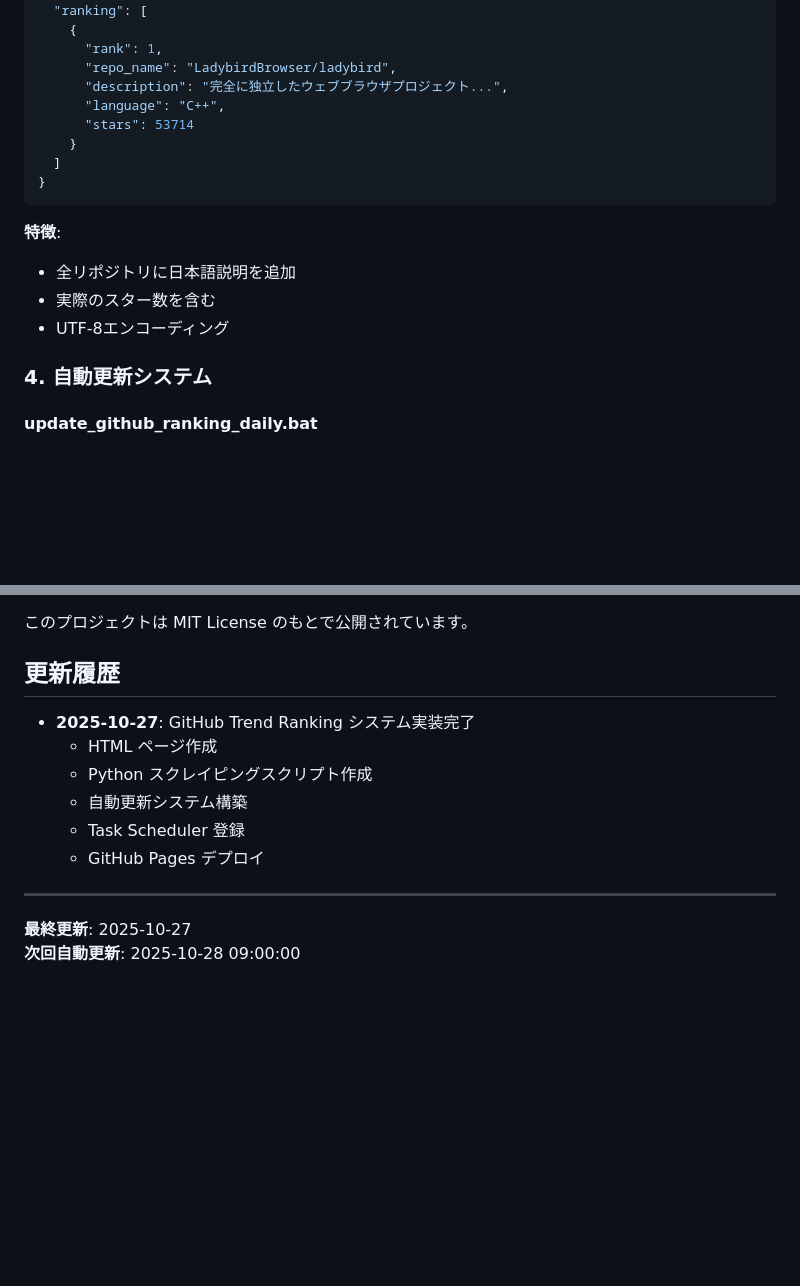
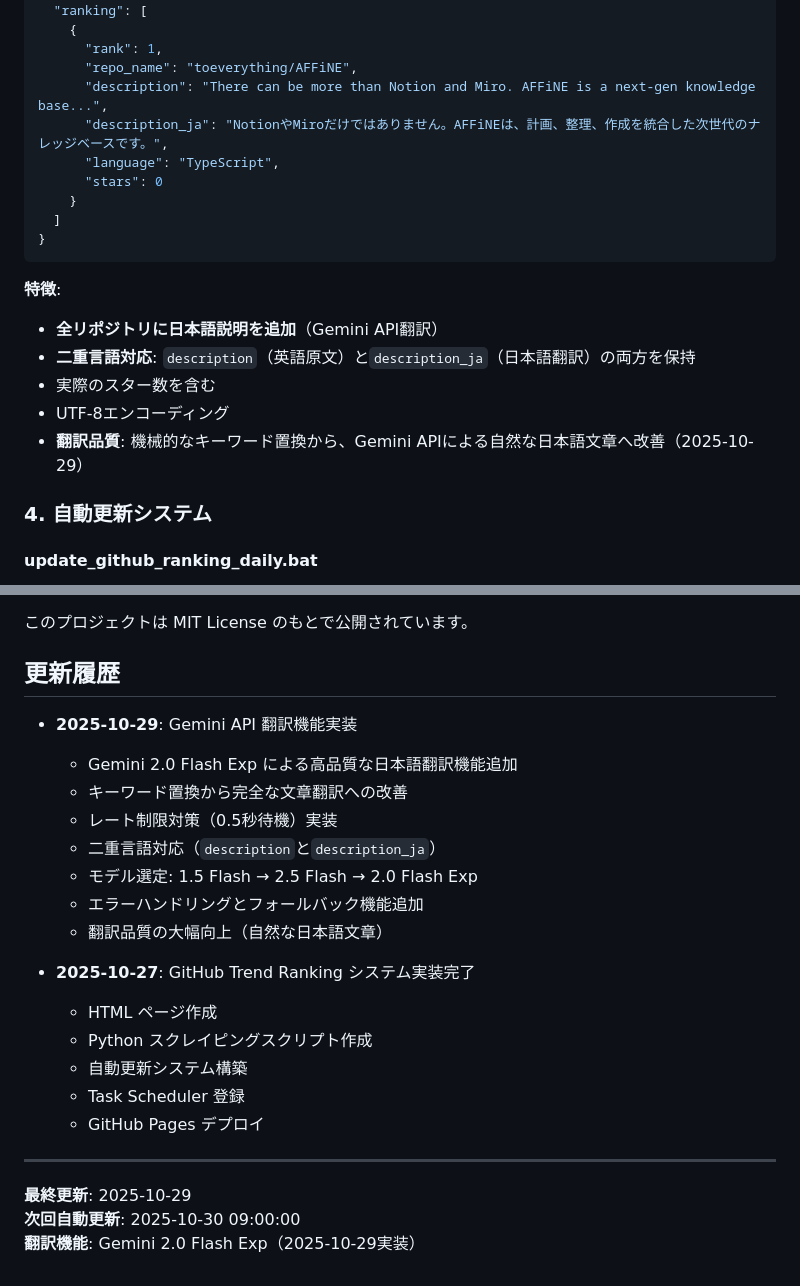
Before and after one commit to Tenormusica2024/ai-trend-daily, a Markdown page: GITHUB_TREND_RANKING.md, 2 parts joined by grey strips. Rendered like a GitHub page; blank space fills up the shorter version.

````diff
--- a/GITHUB_TREND_RANKING.md
+++ b/GITHUB_TREND_RANKING.md
@@ -54,19 +97,22 @@ save_json()              # JSONファイルに保存
   "ranking": [
     {
       "rank": 1,
-      "repo_name": "LadybirdBrowser/ladybird",
-      "description": "完全に独立したウェブブラウザプロジェクト...",
-      "language": "C++",
-      "stars": 53714
+      "repo_name": "toeverything/AFFiNE",
+      "description": "There can be more than Notion and Miro. AFFiNE is a next-gen knowledge base...",
+      "description_ja": "NotionやMiroだけではありません。AFFiNEは、計画、整理、作成を統合した次世代のナレッジベースです。",
+      "language": "TypeScript",
+      "stars": 0
     }
   ]
 }
 ```
 
 **特徴**:
-- 全リポジトリに日本語説明を追加
+- **全リポジトリに日本語説明を追加**（Gemini API翻訳）
+- **二重言語対応**: `description`（英語原文）と`description_ja`（日本語翻訳）の両方を保持
 - 実際のスター数を含む
 - UTF-8エンコーディング
+- **翻訳品質**: 機械的なキーワード置換から、Gemini APIによる自然な日本語文章へ改善（2025-10-29）
 
 ### 4. 自動更新システム
 
@@ -377,6 +423,15 @@ ai-trend-daily/
 
 ## 更新履歴
 
+- **2025-10-29**: Gemini API 翻訳機能実装
+  - Gemini 2.0 Flash Exp による高品質な日本語翻訳機能追加
+  - キーワード置換から完全な文章翻訳への改善
+  - レート制限対策（0.5秒待機）実装
+  - 二重言語対応（`description`と`description_ja`）
+  - モデル選定: 1.5 Flash → 2.5 Flash → 2.0 Flash Exp
+  - エラーハンドリングとフォールバック機能追加
+  - 翻訳品質の大幅向上（自然な日本語文章）
+
 - **2025-10-27**: GitHub Trend Ranking システム実装完了
   - HTML ページ作成
   - Python スクレイピングスクリプト作成
@@ -386,5 +441,6 @@ ai-trend-daily/
 
 ---
 
-**最終更新**: 2025-10-27
-**次回自動更新**: 2025-10-28 09:00:00
+**最終更新**: 2025-10-29
+**次回自動更新**: 2025-10-30 09:00:00
+**翻訳機能**: Gemini 2.0 Flash Exp（2025-10-29実装）
````
Also changed, not shown: other parts of GITHUB_TREND_RANKING.md (+49 -6 lines).
